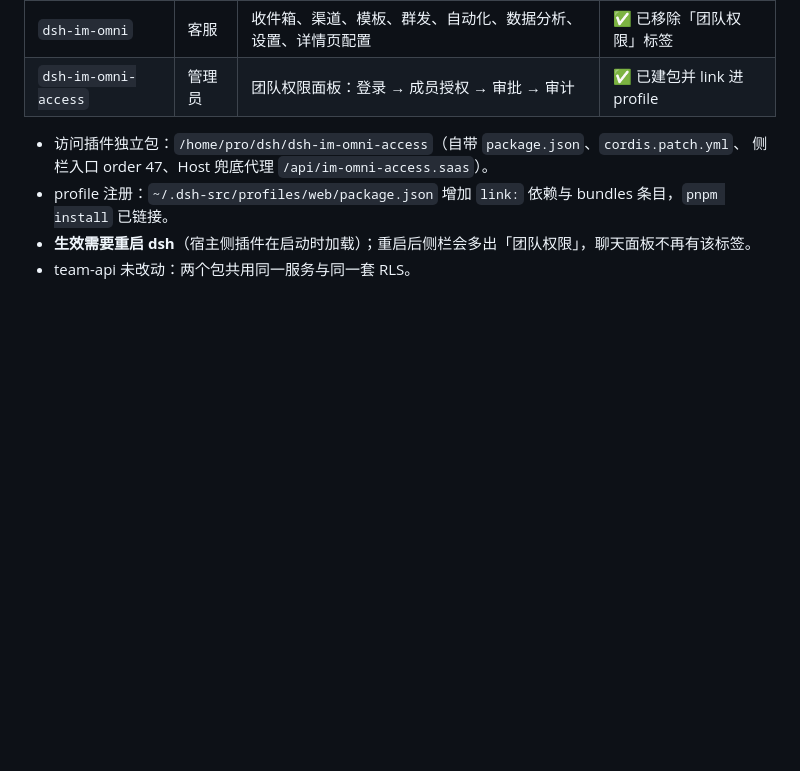
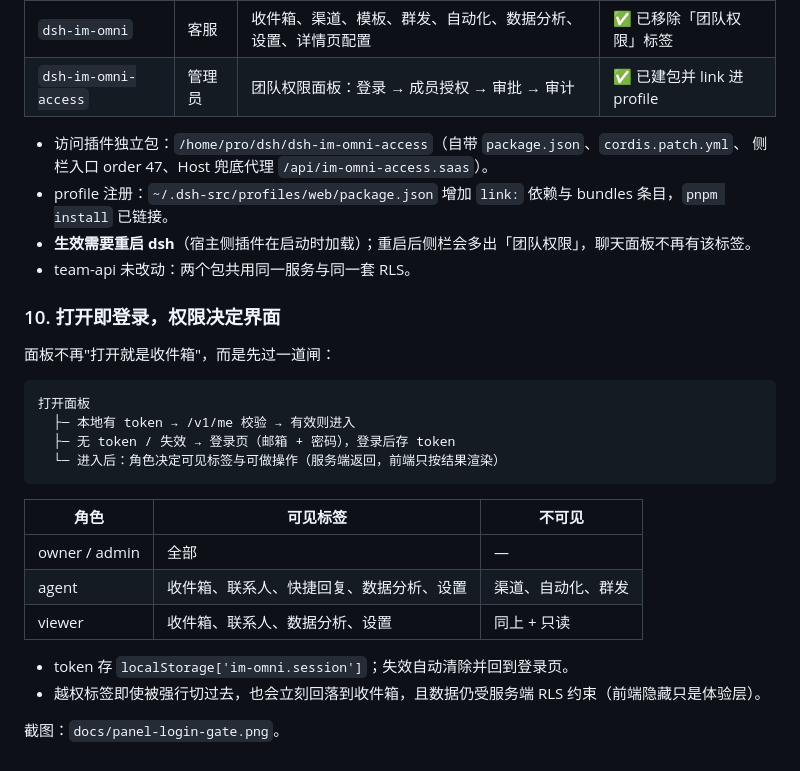
Before and after one commit to ctomall/dsh-im-omni, a Markdown page: docs/ARCHITECTURE.md, the part around the change. Drawn GitHub-style; blank space fills up the shorter version.

````diff
--- a/docs/ARCHITECTURE.md
+++ b/docs/ARCHITECTURE.md
@@ -139,3 +139,25 @@ core 可以原样抽走。
 - profile 注册：`~/.dsh-src/profiles/web/package.json` 增加 `link:` 依赖与 bundles 条目，`pnpm install` 已链接。
 - **生效需要重启 dsh**（宿主侧插件在启动时加载）；重启后侧栏会多出「团队权限」，聊天面板不再有该标签。
 - team-api 未改动：两个包共用同一服务与同一套 RLS。
+
+### 10. 打开即登录，权限决定界面
+
+面板不再"打开就是收件箱"，而是先过一道闸：
+
+```
+打开面板
+  ├─ 本地有 token → /v1/me 校验 → 有效则进入
+  ├─ 无 token / 失效 → 登录页（邮箱 + 密码），登录后存 token
+  └─ 进入后：角色决定可见标签与可做操作（服务端返回，前端只按结果渲染）
+```
+
+| 角色 | 可见标签 | 不可见 |
+| --- | --- | --- |
+| owner / admin | 全部 | — |
+| agent | 收件箱、联系人、快捷回复、数据分析、设置 | 渠道、自动化、群发 |
+| viewer | 收件箱、联系人、数据分析、设置 | 同上 + 只读 |
+
+- token 存 `localStorage['im-omni.session']`；失效自动清除并回到登录页。
+- 越权标签即使被强行切过去，也会立刻回落到收件箱，且数据仍受服务端 RLS 约束（前端隐藏只是体验层）。
+
+截图：`docs/panel-login-gate.png`。
````
Also changed, not shown: docs/panel-login-gate.png (added), 1 other file.
